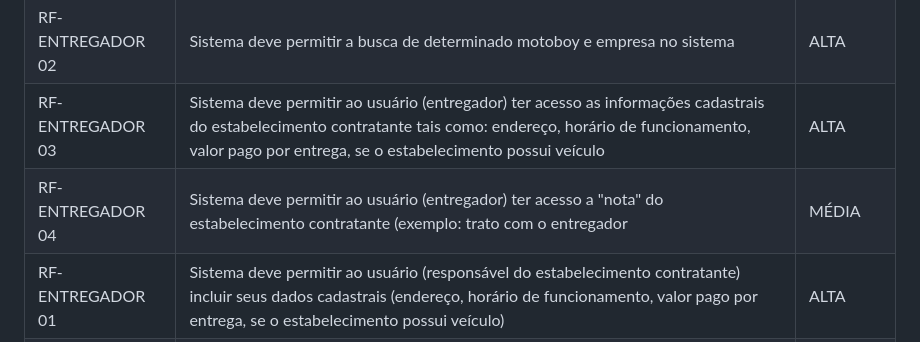
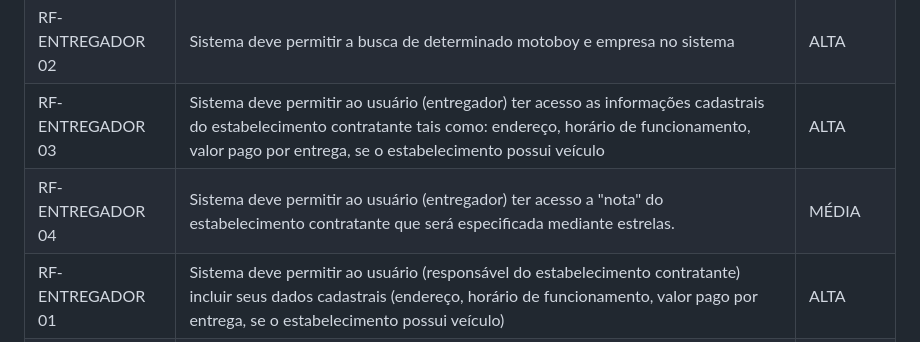
Before and after one commit to ICEI-PUC-Minas-PMV-ADS/pmv-ads-2023-2-e1-proj-web-t9-pmv-ads-2023-2-e1-projentregacerta, a Markdown page: documentos/02-Especificação do Projeto.md, the part around the change. Rendered like a GitHub page.

```diff
--- a/documentos/02-Especificação do Projeto.md
+++ b/documentos/02-Especificação do Projeto.md
@@ -53,7 +53,7 @@
 | RF- ENTREGADOR 01 |Sistema deve permitir ao usuário (entregador) incluir seu perfil | ALTA|
 | RF- ENTREGADOR 02 |Sistema deve permitir a busca de determinado motoboy e empresa no sistema|ALTA|
 | RF- ENTREGADOR 03 |Sistema deve permitir ao usuário (entregador) ter acesso as informações cadastrais do estabelecimento contratante tais como: endereço, horário de funcionamento, valor pago por entrega, se o estabelecimento possui veículo | ALTA       |
-| RF- ENTREGADOR 04 |Sistema deve permitir ao usuário (entregador) ter acesso a "nota" do estabelecimento contratante (exemplo: trato com o entregador| MÉDIA       |
+| RF- ENTREGADOR 04 |Sistema deve permitir ao usuário (entregador) ter acesso a "nota" do estabelecimento contratante que será especificada mediante estrelas. | MÉDIA       |
 | RF- ENTREGADOR 01 |Sistema deve permitir ao usuário (responsável do estabelecimento contratante) incluir seus dados cadastrais (endereço, horário de funcionamento, valor pago por entrega, se o estabelecimento possui veículo)| ALTA |
 | RF- ENTREGADOR 02 |Sistema deve permitir ao usuário (responsável do estabelecimento contratante) ter acesso a informações cadastrais do entregador, tais como: modelo do veículo, dados de NCH, horário disponível para entrega| ALTA |
 | RF- ENTREGADOR 03 |Sistema deve permitir ao usuário (entregador) ter acesso a "nota" do entregador (exemplo: tempo de entrega, condições do produto na entrega, avaliação do cliente em relação a comunicação do entregador)| ALTA |
```
